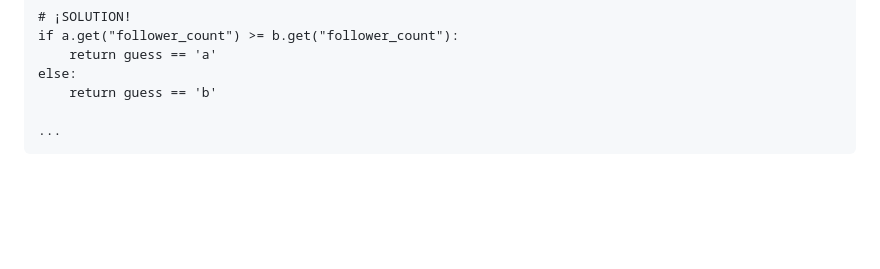
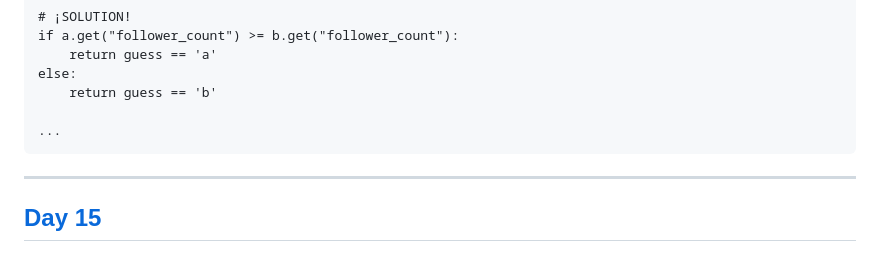
Before and after one commit to itisyijy/100Days4Python, a Markdown page: README.md, the part around one of its changes. GitHub-like rendering; blank space fills up the shorter version.

Commit message:
readme day15

````diff
--- a/README.md
+++ b/README.md
@@ -147,3 +154,7 @@ else:
 
 ...
 ```
+
+---
+
+## [Day 15]()
````
Also changed, not shown: other parts of README.md (+61 -54 lines).
